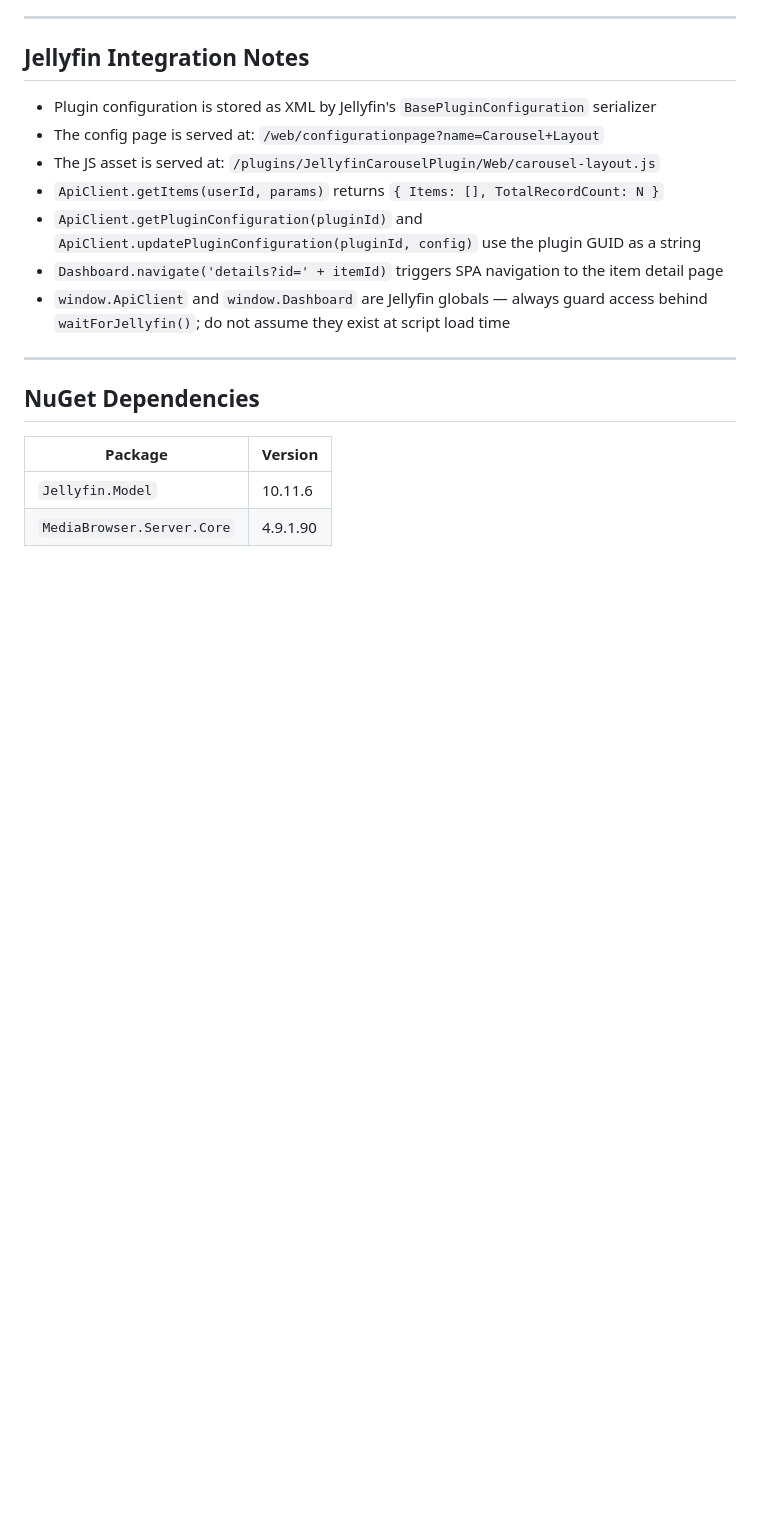
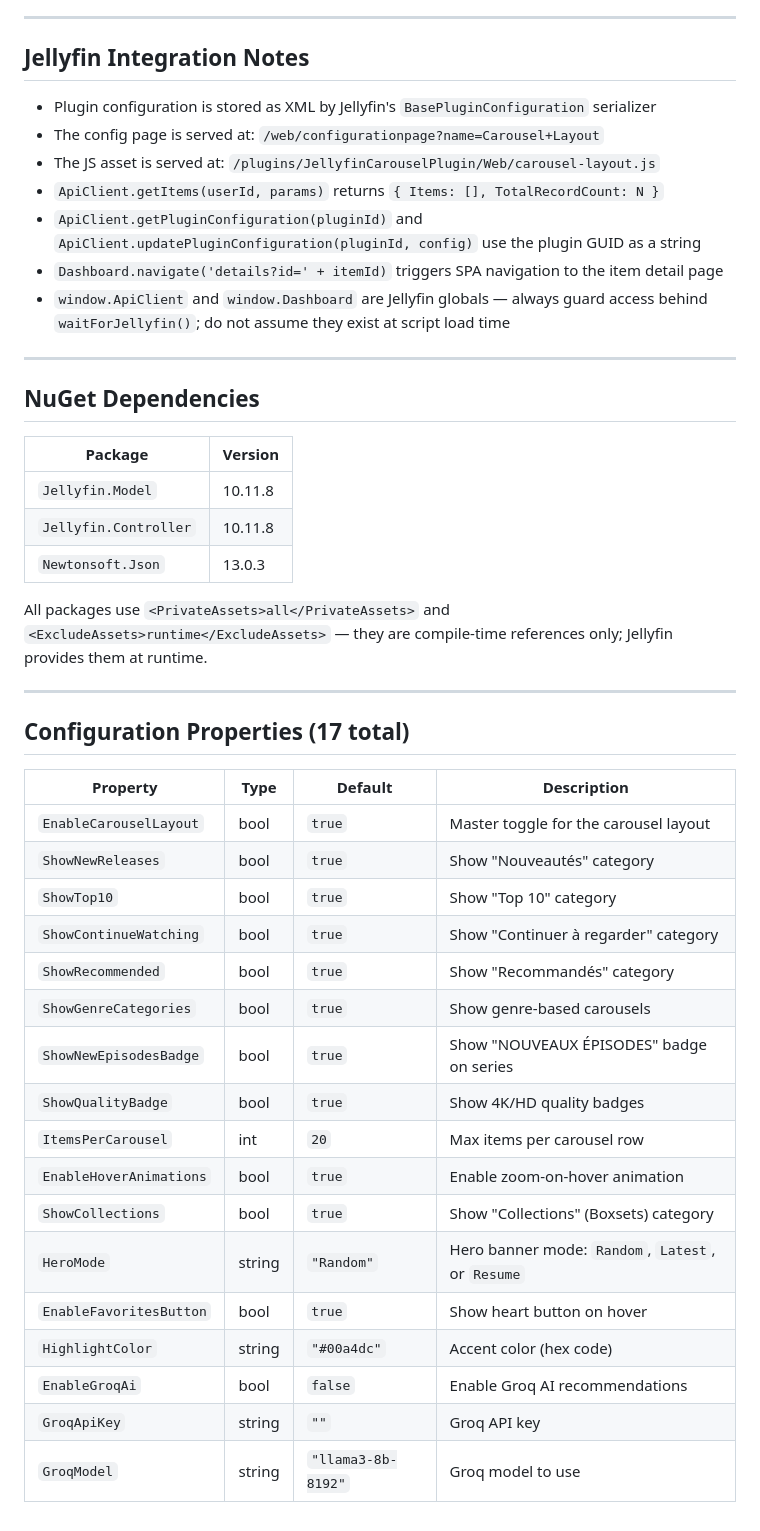
Before and after one commit to peterdu1109/MediaCarousel, a Markdown page: CLAUDE.md, the part around one of its changes. Drawn GitHub-style; blank space fills up the shorter version.

```diff
--- a/CLAUDE.md
+++ b/CLAUDE.md
@@ -220,5 +261,32 @@ Edit the `CONFIG.genres` array in `carousel-layout.js`. Genre names must match J
 
 | Package | Version |
 |---|---|
-| `Jellyfin.Model` | 10.11.6 |
-| `MediaBrowser.Server.Core` | 4.9.1.90 |
+| `Jellyfin.Model` | 10.11.8 |
+| `Jellyfin.Controller` | 10.11.8 |
+| `Newtonsoft.Json` | 13.0.3 |
+
+All packages use `<PrivateAssets>all</PrivateAssets>` and `<ExcludeAssets>runtime</ExcludeAssets>` — they are compile-time references only; Jellyfin provides them at runtime.
+
+---
+
+## Configuration Properties (17 total)
+
+| Property | Type | Default | Description |
+|---|---|---|---|
+| `EnableCarouselLayout` | bool | `true` | Master toggle for the carousel layout |
+| `ShowNewReleases` | bool | `true` | Show "Nouveautés" category |
+| `ShowTop10` | bool | `true` | Show "Top 10" category |
+| `ShowContinueWatching` | bool | `true` | Show "Continuer à regarder" category |
+| `ShowRecommended` | bool | `true` | Show "Recommandés" category |
+| `ShowGenreCategories` | bool | `true` | Show genre-based carousels |
+| `ShowNewEpisodesBadge` | bool | `true` | Show "NOUVEAUX ÉPISODES" badge on series |
+| `ShowQualityBadge` | bool | `true` | Show 4K/HD quality badges |
+| `ItemsPerCarousel` | int | `20` | Max items per carousel row |
+| `EnableHoverAnimations` | bool | `true` | Enable zoom-on-hover animation |
+| `ShowCollections` | bool | `true` | Show "Collections" (Boxsets) category |
+| `HeroMode` | string | `"Random"` | Hero banner mode: `Random`, `Latest`, or `Resume` |
+| `EnableFavoritesButton` | bool | `true` | Show heart button on hover |
+| `HighlightColor` | string | `"#00a4dc"` | Accent color (hex code) |
+| `EnableGroqAi` | bool | `false` | Enable Groq AI recommendations |
+| `GroqApiKey` | string | `""` | Groq API key |
+| `GroqModel` | string | `"llama3-8b-8192"` | Groq model to use |
```
Also changed, not shown: other parts of CLAUDE.md (+78 -37 lines).
